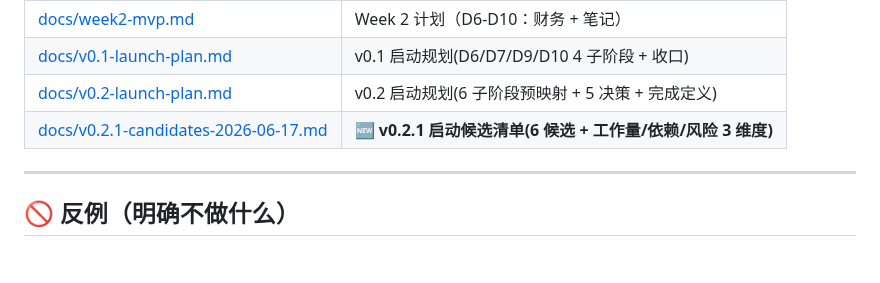
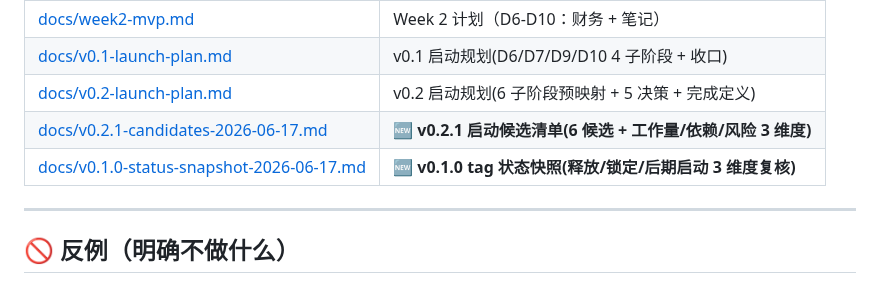
Before and after one commit to MrsP-W/PRY-1, a Markdown page: README.md, the part around the change. GitHub-like rendering; blank space fills up the shorter version.

```diff
--- a/README.md
+++ b/README.md
@@ -236,6 +236,7 @@ make help
 | [docs/v0.1-launch-plan.md](docs/v0.1-launch-plan.md) | v0.1 启动规划(D6/D7/D9/D10 4 子阶段 + 收口)|
 | [docs/v0.2-launch-plan.md](docs/v0.2-launch-plan.md) | v0.2 启动规划(6 子阶段预映射 + 5 决策 + 完成定义)|
 | [docs/v0.2.1-candidates-2026-06-17.md](docs/v0.2.1-candidates-2026-06-17.md) | **🆕 v0.2.1 启动候选清单(6 候选 + 工作量/依赖/风险 3 维度)** |
+| [docs/v0.1.0-status-snapshot-2026-06-17.md](docs/v0.1.0-status-snapshot-2026-06-17.md) | **🆕 v0.1.0 tag 状态快照(释放/锁定/后期启动 3 维度复核)** |
 
 ---
 
```
Also changed, not shown: docs/v0.1.0-status-snapshot-2026-06-17.md (added, +196 -0 lines).
